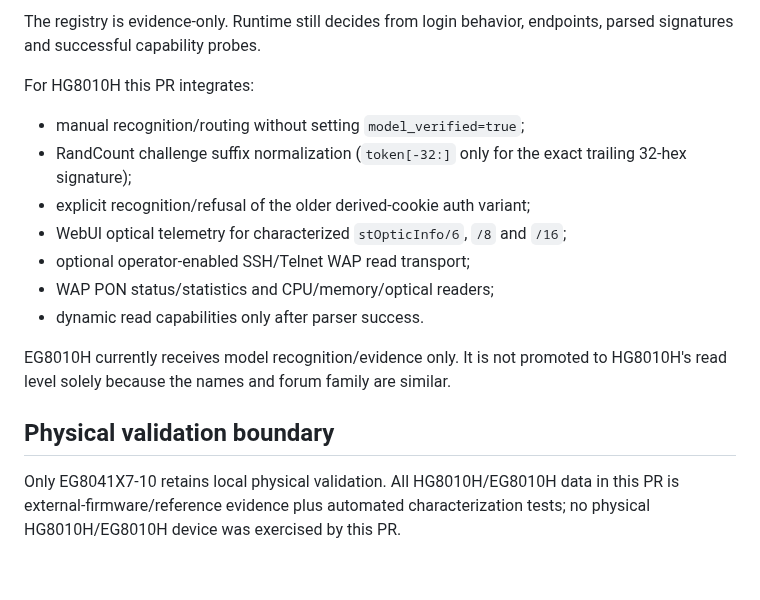
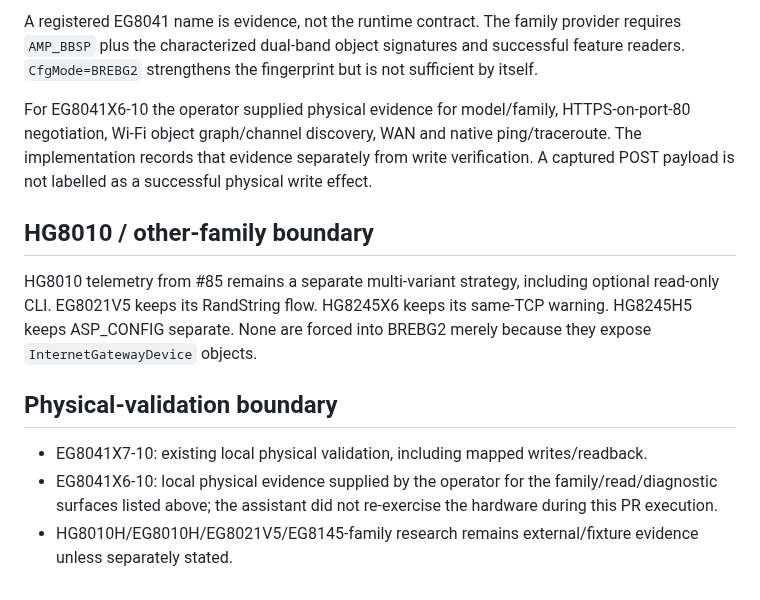
Before and after one commit to zxlawdx/acess_manager, a Markdown page: docs/huawei/model_matrix.md, the part around one of its changes. Drawn GitHub-style.

Commit message:
docs(huawei): update model matrix for EG8041 family runtime

```diff
--- a/docs/huawei/model_matrix.md
+++ b/docs/huawei/model_matrix.md
@@ -32,23 +30,14 @@ with characterization tests while known firmware variants remain uncovered.
 
-The registry is evidence-only. Runtime still decides from login behavior,
-endpoints, parsed signatures and successful capability probes.
+A registered EG8041 name is evidence, not the runtime contract. The family provider requires `AMP_BBSP` plus the characterized dual-band object signatures and successful feature readers. `CfgMode=BREBG2` strengthens the fingerprint but is not sufficient by itself.
 
-For HG8010H this PR integrates:
+For EG8041X6-10 the operator supplied physical evidence for model/family, HTTPS-on-port-80 negotiation, Wi-Fi object graph/channel discovery, WAN and native ping/traceroute. The implementation records that evidence separately from write verification. A captured POST payload is not labelled as a successful physical write effect.
 
-- manual recognition/routing without setting `model_verified=true`;
-- RandCount challenge suffix normalization (`token[-32:]` only for the exact
-  trailing 32-hex signature);
-- explicit recognition/refusal of the older derived-cookie auth variant;
-- WebUI optical telemetry for characterized `stOpticInfo/6`, `/8` and `/16`;
-- optional operator-enabled SSH/Telnet WAP read transport;
-- WAP PON status/statistics and CPU/memory/optical readers;
-- dynamic read capabilities only after parser success.
+## HG8010 / other-family boundary
 
-EG8010H currently receives model recognition/evidence only. It is not promoted
-to HG8010H's read level solely because the names and forum family are similar.
+HG8010 telemetry from #85 remains a separate multi-variant strategy, including optional read-only CLI. EG8021V5 keeps its RandString flow. HG8245X6 keeps its same-TCP warning. HG8245H5 keeps ASP_CONFIG separate. None are forced into BREBG2 merely because they expose `InternetGatewayDevice` objects.
 
-## Physical validation boundary
+## Physical-validation boundary
 
-Only EG8041X7-10 retains local physical validation. All HG8010H/EG8010H data in
-this PR is external-firmware/reference evidence plus automated characterization
-tests; no physical HG8010H/EG8010H device was exercised by this PR.
+- EG8041X7-10: existing local physical validation, including mapped writes/readback.
+- EG8041X6-10: local physical evidence supplied by the operator for the family/read/diagnostic surfaces listed above; the assistant did not re-exercise the hardware during this PR execution.
+- HG8010H/EG8010H/EG8021V5/EG8145-family research remains external/fixture evidence unless separately stated.
```
Also changed, not shown: other parts of docs/huawei/model_matrix.md (+25 -27 lines).
